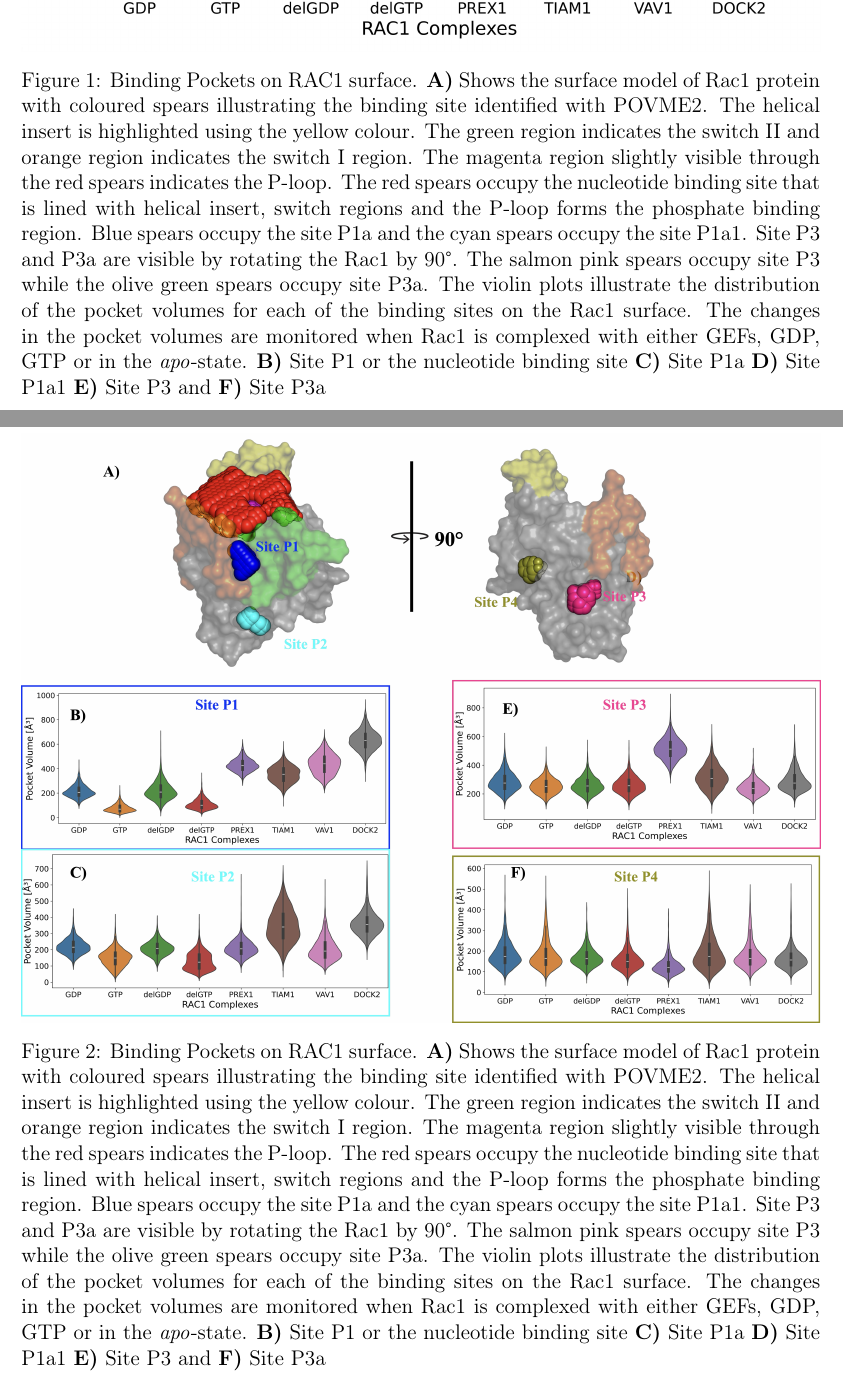
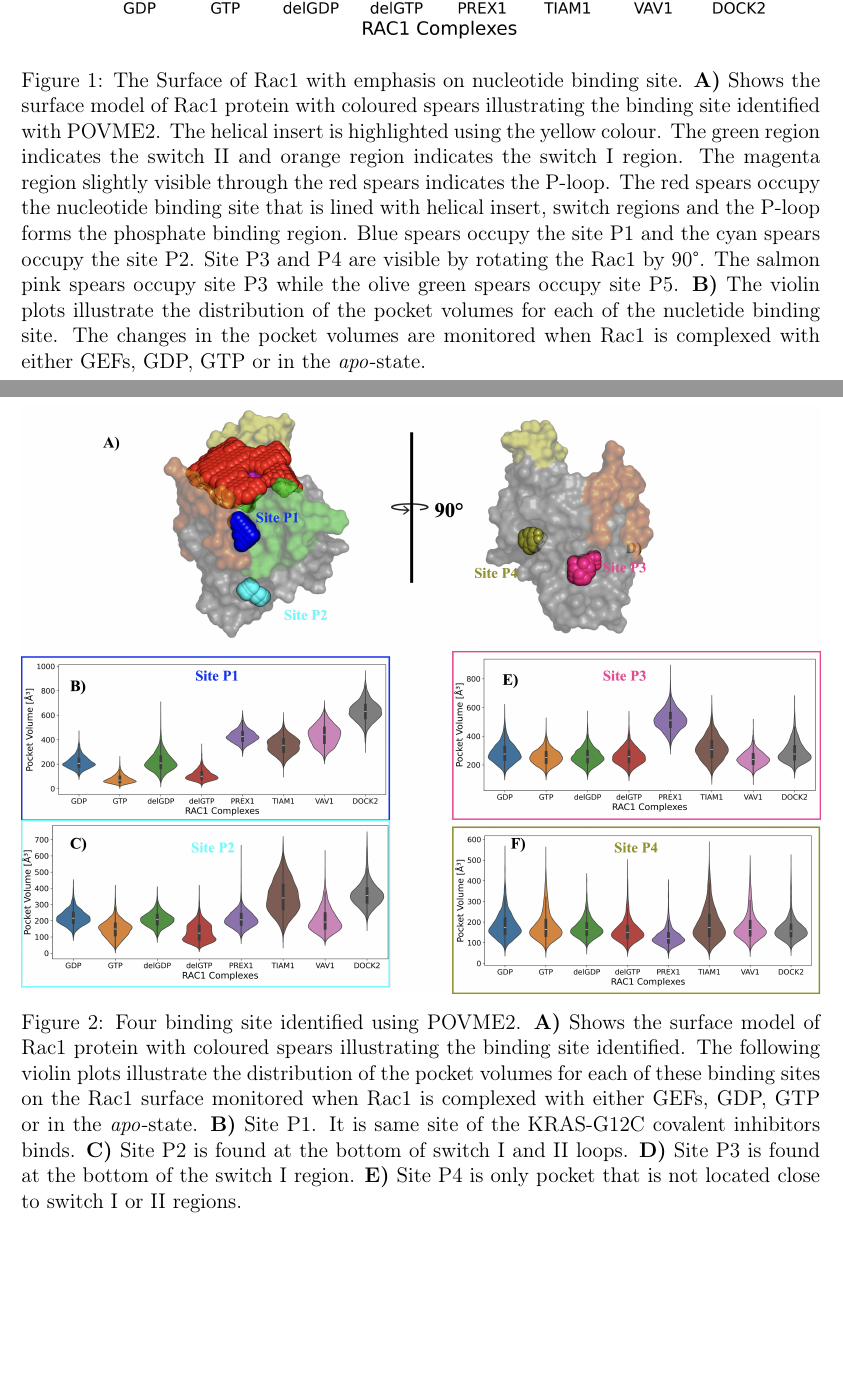
Before and after one commit to elvismartis/ORBIT-RAC1, a LaTeX paper (Draft_001.tex): two parts of pages 15 and 16 of 19, joined at a grey line, cut at the place of the change, the shorter picture padded with empty space. Compiled offline with pdfLaTeX.

Commit message:
Text edited

```diff
--- a/Draft_001.tex
+++ b/Draft_001.tex
@@ -138,8 +138,8 @@ We employed the POVME2 tool to identify and measure the pocket volume changes ov
 \begin{figure}[ht]
     \centering
     \includegraphics[width=1\textwidth]{Fig1.jpg}
-    \caption{Binding Pockets on RAC1 surface. \textbf{A)} Shows the surface model of Rac1 protein with coloured spears illustrating the binding site identified with POVME2. The helical insert is highlighted using the yellow colour. The green region indicates the switch II and orange region indicates the switch I region. The magenta region slightly visible through the red spears indicates the P-loop. The red spears occupy the nucleotide binding site that is lined with helical insert, switch regions and the P-loop forms the phosphate binding region. Blue spears occupy the site P1a and the cyan spears occupy the site P1a1. Site P3 and P3a are visible by rotating the Rac1 by 90\textdegree. The salmon pink spears occupy site P3 while the olive green spears occupy site P3a.  The violin plots illustrate the distribution of the pocket volumes for each of the binding sites on the Rac1 surface. The changes in the pocket volumes are monitored when Rac1 is complexed with either GEFs, GDP, GTP or in the \textit{apo}-state. \textbf{B)} Site P1 or the nucleotide binding site  \textbf{C)} Site P1a  \textbf{D)} Site P1a1  \textbf{E)} Site P3 and  \textbf{F)} Site P3a}
-    \label{fig:pockets}
+    \caption{The Surface of Rac1 with emphasis on nucleotide binding site. \textbf{A)} Shows the surface model of Rac1 protein with coloured spears illustrating the binding site identified with POVME2. The helical insert is highlighted using the yellow colour. The green region indicates the switch II and orange region indicates the switch I region. The magenta region slightly visible through the red spears indicates the P-loop. The red spears occupy the nucleotide binding site that is lined with helical insert, switch regions and the P-loop forms the phosphate binding region. Blue spears occupy the site P1 and the cyan spears occupy the site P2. Site P3 and P4 are visible by rotating the Rac1 by 90\textdegree. The salmon pink spears occupy site P3 while the olive green spears occupy site P5.  \textbf{B)} The violin plots illustrate the distribution of the pocket volumes for each of the nucletide binding site. The changes in the pocket volumes are monitored when Rac1 is complexed with either GEFs, GDP, GTP or in the \textit{apo}-state.}
+    \label{fig:nucleotidepockets}
 \end{figure}
 
 
@@ -147,8 +147,8 @@ We employed the POVME2 tool to identify and measure the pocket volume changes ov
 \begin{figure}[ht]
     \centering
     \includegraphics[width=1\textwidth]{Fig2.jpg}
-    \caption{Binding Pockets on RAC1 surface. \textbf{A)} Shows the surface model of Rac1 protein with coloured spears illustrating the binding site identified with POVME2. The helical insert is highlighted using the yellow colour. The green region indicates the switch II and orange region indicates the switch I region. The magenta region slightly visible through the red spears indicates the P-loop. The red spears occupy the nucleotide binding site that is lined with helical insert, switch regions and the P-loop forms the phosphate binding region. Blue spears occupy the site P1a and the cyan spears occupy the site P1a1. Site P3 and P3a are visible by rotating the Rac1 by 90\textdegree. The salmon pink spears occupy site P3 while the olive green spears occupy site P3a.  The violin plots illustrate the distribution of the pocket volumes for each of the binding sites on the Rac1 surface. The changes in the pocket volumes are monitored when Rac1 is complexed with either GEFs, GDP, GTP or in the \textit{apo}-state. \textbf{B)} Site P1 or the nucleotide binding site  \textbf{C)} Site P1a  \textbf{D)} Site P1a1  \textbf{E)} Site P3 and  \textbf{F)} Site P3a}
-    \label{fig:pockets}
+    \caption{Four binding site identified using POVME2. \textbf{A)} Shows the surface model of Rac1 protein with coloured spears illustrating the binding site identified. The following violin plots illustrate the distribution of the pocket volumes for each of these binding sites on the Rac1 surface monitored when Rac1 is complexed with either GEFs, GDP, GTP or in the \textit{apo}-state. \textbf{B)} Site P1. It is same site of the KRAS-G12C covalent inhibitors binds.   \textbf{C)} Site P2 is found at the bottom of switch I and II loops. \textbf{D)} Site P3 is found at the bottom of the switch I region.  \textbf{E)} Site P4 is only pocket that is not located close to switch I or II regions.}
+    \label{fig:otherpockets}
 \end{figure}
 
 \subsection{Nucleotide and GEF binding significantly affects the switch region dynamics}
```
Also changed, not shown: Draft_001.tex (2 more changed lines).
